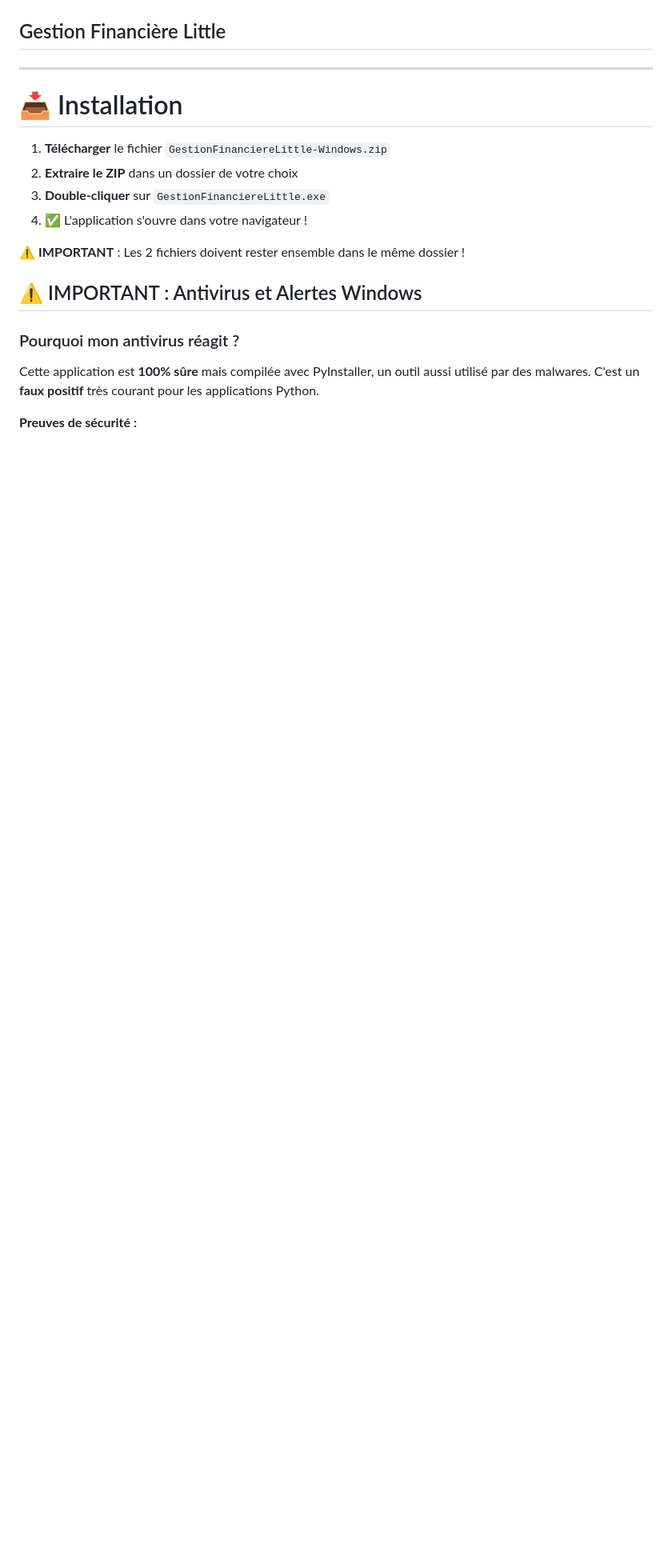
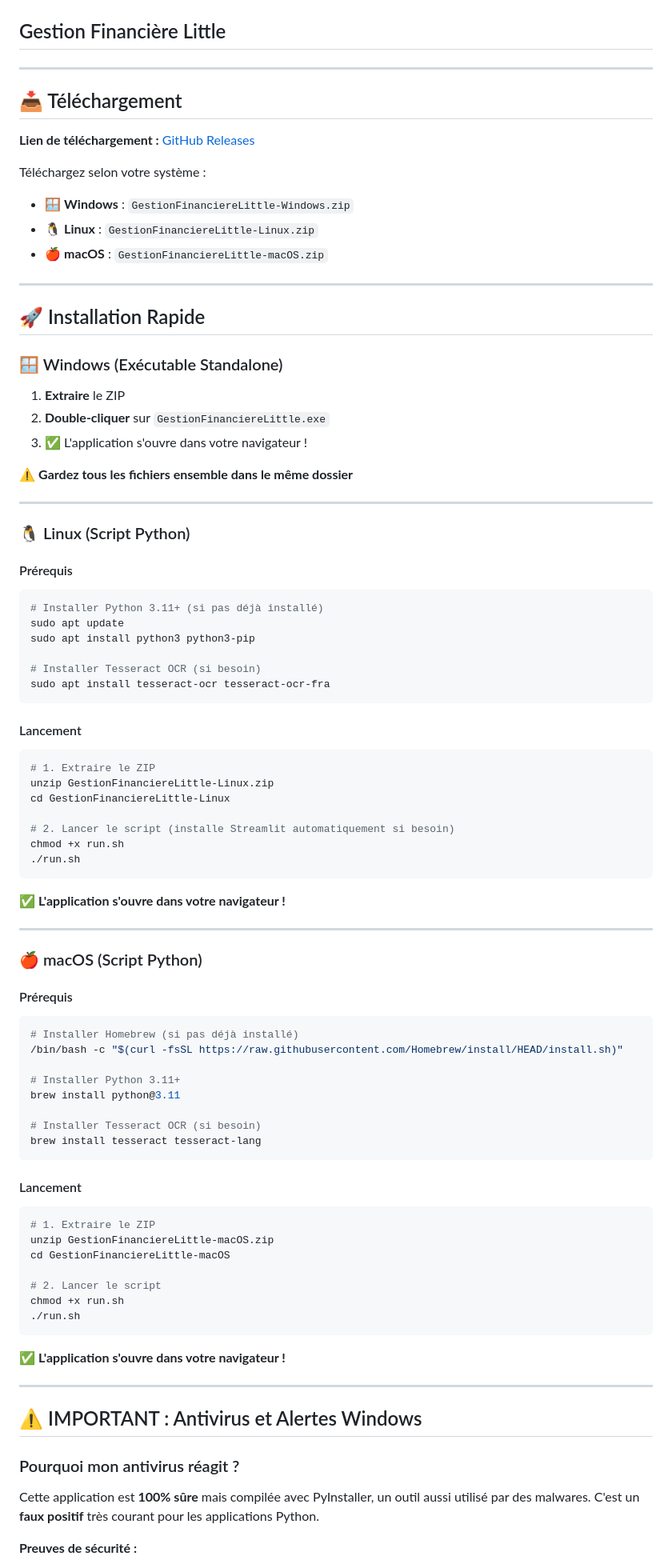
Before and after one commit to mdjabi2005-commits/gestion-financiere_little, a Markdown page: GUIDE_INSTALLATION.md, the part around one of its changes. Shown at 80% size. Rendered like a GitHub page; blank space fills up the shorter version.

````diff
--- a/GUIDE_INSTALLATION.md
+++ b/GUIDE_INSTALLATION.md
@@ -3,14 +3,84 @@
 
 ---
 
-# 📥 Installation
+## 📥 Téléchargement
 
-1. **Télécharger** le fichier `GestionFinanciereLittle-Windows.zip`
-2. **Extraire le ZIP** dans un dossier de votre choix
-3. **Double-cliquer** sur `GestionFinanciereLittle.exe`
-4. ✅ L'application s'ouvre dans votre navigateur !
+**Lien de téléchargement :** [GitHub Releases](https://github.com/mdjabi2005-commits/gestion-financiere_little/releases/latest)
 
-⚠️ **IMPORTANT** : Les 2 fichiers doivent rester ensemble dans le même dossier !
+Téléchargez selon votre système :
+- 🪟 **Windows** : `GestionFinanciereLittle-Windows.zip`
+- 🐧 **Linux** : `GestionFinanciereLittle-Linux.zip`
+- 🍎 **macOS** : `GestionFinanciereLittle-macOS.zip`
+
+---
+
+## 🚀 Installation Rapide
+
+### 🪟 Windows (Exécutable Standalone)
+
+1. **Extraire** le ZIP
+2. **Double-cliquer** sur `GestionFinanciereLittle.exe`
+3. ✅ L'application s'ouvre dans votre navigateur !
+
+⚠️ **Gardez tous les fichiers ensemble dans le même dossier**
+
+---
+
+### 🐧 Linux (Script Python)
+
+#### Prérequis
+```bash
+# Installer Python 3.11+ (si pas déjà installé)
+sudo apt update
+sudo apt install python3 python3-pip
+
+# Installer Tesseract OCR (si besoin)
+sudo apt install tesseract-ocr tesseract-ocr-fra
+```
+
+#### Lancement
+```bash
+# 1. Extraire le ZIP
+unzip GestionFinanciereLittle-Linux.zip
+cd GestionFinanciereLittle-Linux
+
+# 2. Lancer le script (installe Streamlit automatiquement si besoin)
+chmod +x run.sh
+./run.sh
+```
+
+✅ **L'application s'ouvre dans votre navigateur !**
+
+---
+
+### 🍎 macOS (Script Python)
+
+#### Prérequis
+```bash
+# Installer Homebrew (si pas déjà installé)
+/bin/bash -c "$(curl -fsSL https://raw.githubusercontent.com/Homebrew/install/HEAD/install.sh)"
+
+# Installer Python 3.11+
+brew install python@3.11
+
+# Installer Tesseract OCR (si besoin)
+brew install tesseract tesseract-lang
+```
+
+#### Lancement
+```bash
+# 1. Extraire le ZIP
+unzip GestionFinanciereLittle-macOS.zip
+cd GestionFinanciereLittle-macOS
+
+# 2. Lancer le script
+chmod +x run.sh
+./run.sh
+```
+
+✅ **L'application s'ouvre dans votre navigateur !**
+
+---
 
 ## ⚠️ IMPORTANT : Antivirus et Alertes Windows
 
````
Also changed, not shown: other parts of GUIDE_INSTALLATION.md (+5 -1 lines).
